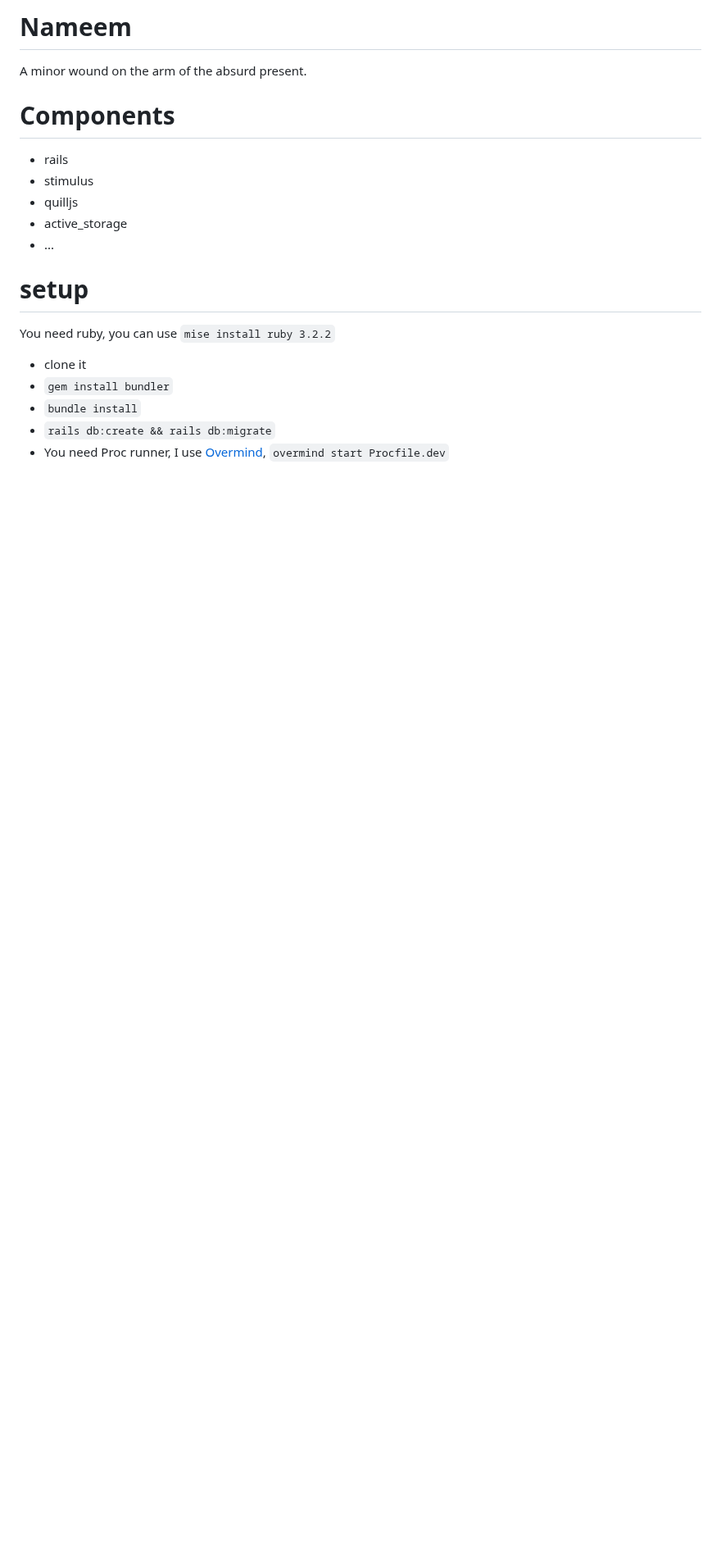
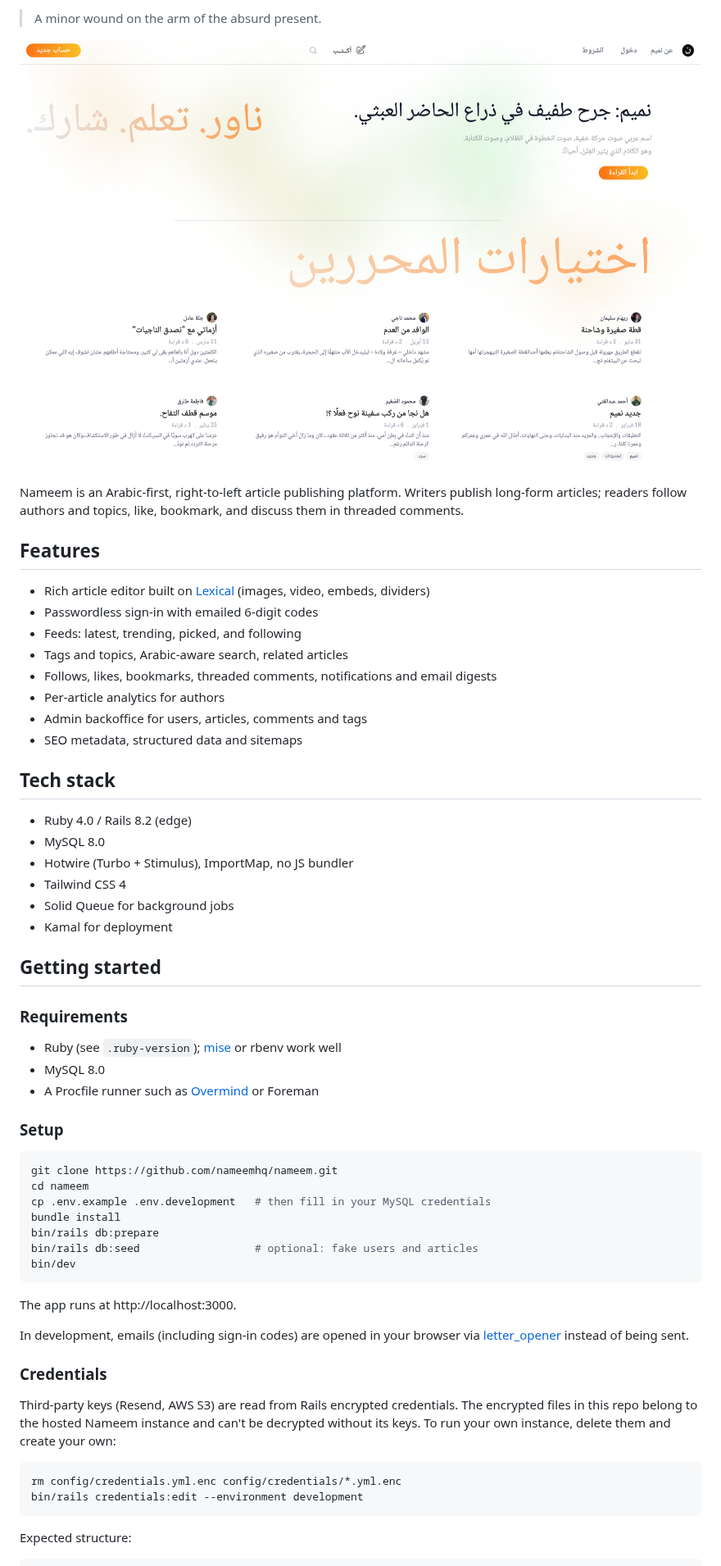
Before and after one commit to ahyield/nameem, a Markdown page: README.md, the part around one of its changes. Shown at 82% size. Rendered like a GitHub page; pictures changed too: docs/screenshot.png (added); blank space fills up the shorter version.

````diff
--- a/README.md
+++ b/README.md
@@ -3,23 +2,62 @@
 
-# Nameem
+> A minor wound on the arm of the absurd present.
 
-A minor wound on the arm of the absurd present.
+![Nameem home page](docs/screenshot.png)
 
+Nameem is an Arabic-first, right-to-left article publishing platform. Writers publish long-form articles; readers follow authors and topics, like, bookmark, and discuss them in threaded comments.
 
-# Components
+## Features
 
-- rails
-- stimulus
-- quilljs
-- active_storage
-- ...
+- Rich article editor built on [Lexical](https://lexical.dev) (images, video, embeds, dividers)
+- Passwordless sign-in with emailed 6-digit codes
+- Feeds: latest, trending, picked, and following
+- Tags and topics, Arabic-aware search, related articles
+- Follows, likes, bookmarks, threaded comments, notifications and email digests
+- Per-article analytics for authors
+- Admin backoffice for users, articles, comments and tags
+- SEO metadata, structured data and sitemaps
 
-# setup
+## Tech stack
 
-You need ruby, you can use `mise install ruby 3.2.2`
+- Ruby 4.0 / Rails 8.2 (edge)
+- MySQL 8.0
+- Hotwire (Turbo + Stimulus), ImportMap, no JS bundler
+- Tailwind CSS 4
+- Solid Queue for background jobs
+- Kamal for deployment
 
-- clone it
-- `gem install bundler`
-- `bundle install`
-- `rails db:create && rails db:migrate`
-- You need Proc runner, I use [Overmind](https://github.com/DarthSim/overmind), `overmind start Procfile.dev`
+## Getting started
+
+### Requirements
+
+- Ruby (see `.ruby-version`); [mise](https://mise.jdx.dev) or rbenv work well
+- MySQL 8.0
+- A Procfile runner such as [Overmind](https://github.com/DarthSim/overmind) or Foreman
+
+### Setup
+
+```bash
+git clone https://github.com/nameemhq/nameem.git
+cd nameem
+cp .env.example .env.development   # then fill in your MySQL credentials
+bundle install
+bin/rails db:prepare
+bin/rails db:seed                  # optional: fake users and articles
+bin/dev
+```
+
+The app runs at http://localhost:3000.
+
+In development, emails (including sign-in codes) are opened in your browser via [letter_opener](https://github.com/ryanb/letter_opener) instead of being sent.
+
+### Credentials
+
+Third-party keys (Resend, AWS S3) are read from Rails encrypted credentials. The encrypted files in this repo belong to the hosted Nameem instance and can't be decrypted without its keys. To run your own instance, delete them and create your own:
+
+```bash
+rm config/credentials.yml.enc config/credentials/*.yml.enc
+bin/rails credentials:edit --environment development
+```
+
+Expected structure:
+
````
Also changed, not shown: other parts of README.md (+38 -2 lines), CLAUDE.md (+2 -4 lines), CONTRIBUTING.md (added, +20 -0 lines), SECURITY.md (added, +5 -0 lines), 11 other files.
